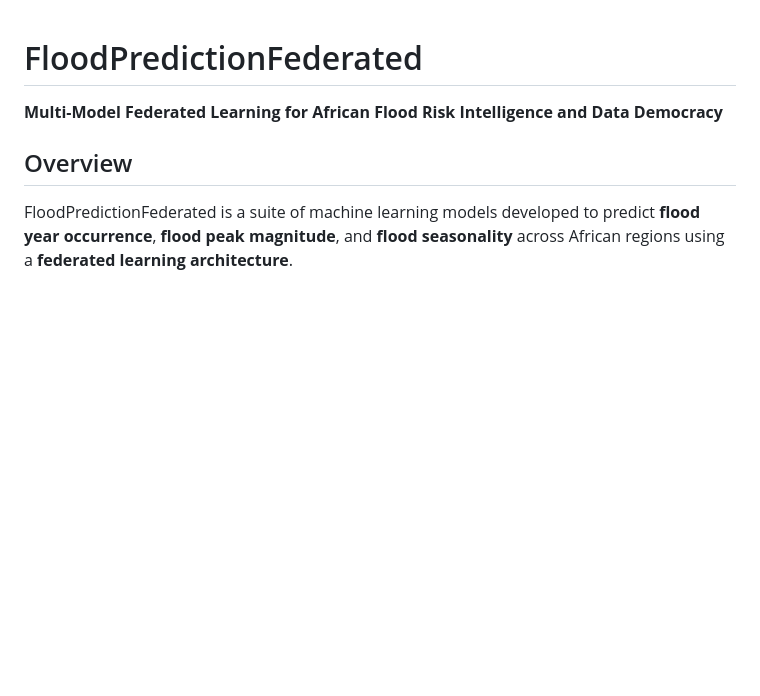
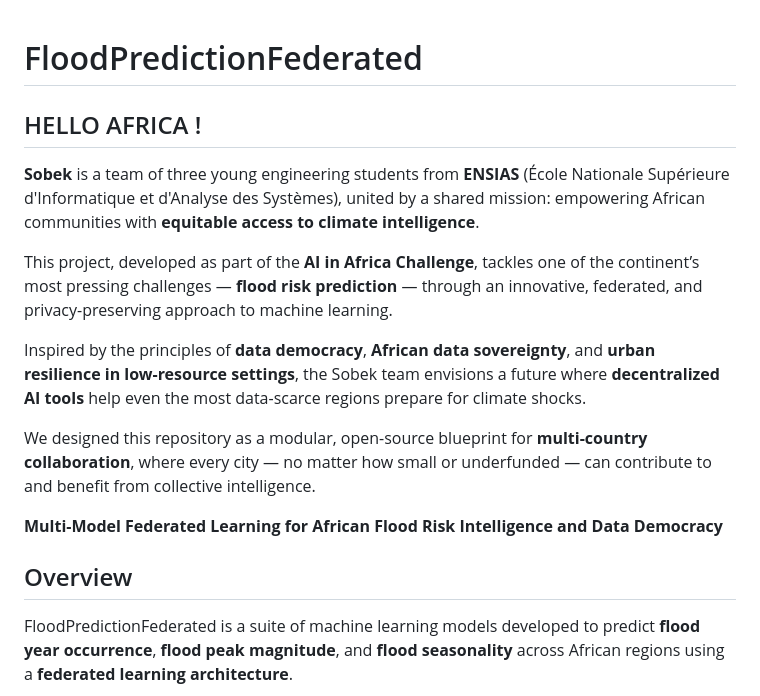
Before and after one commit to doukhouhajar/FloodPredictionFederated, a Markdown page: README.md, the part around the change. GitHub-like rendering; blank space fills up the shorter version.

```diff
--- a/README.md
+++ b/README.md
@@ -1,4 +1,13 @@
 # FloodPredictionFederated
+##  HELLO AFRICA !
+
+**Sobek** is a team of three young engineering students from **ENSIAS** (École Nationale Supérieure d'Informatique et d'Analyse des Systèmes), united by a shared mission: empowering African communities with **equitable access to climate intelligence**.
+
+This project, developed as part of the **AI in Africa Challenge**, tackles one of the continent’s most pressing challenges — **flood risk prediction** — through an innovative, federated, and privacy-preserving approach to machine learning.
+
+Inspired by the principles of **data democracy**, **African data sovereignty**, and **urban resilience in low-resource settings**, the Sobek team envisions a future where **decentralized AI tools** help even the most data-scarce regions prepare for climate shocks.
+
+We designed this repository as a modular, open-source blueprint for **multi-country collaboration**, where every city — no matter how small or underfunded — can contribute to and benefit from collective intelligence.
 
 **Multi-Model Federated Learning for African Flood Risk Intelligence and Data Democracy**
 
```
